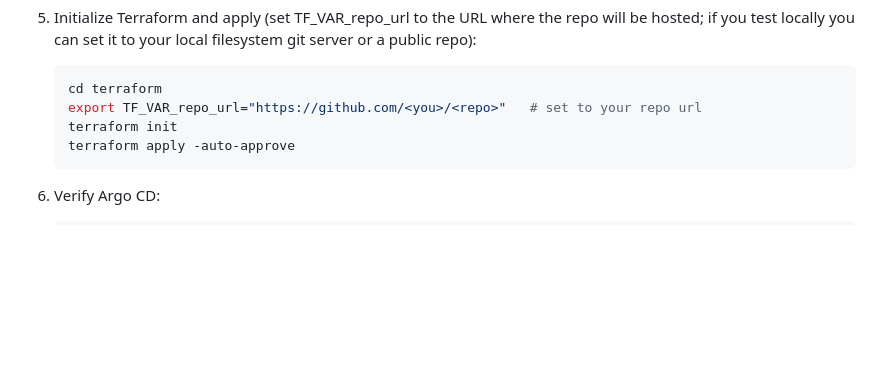
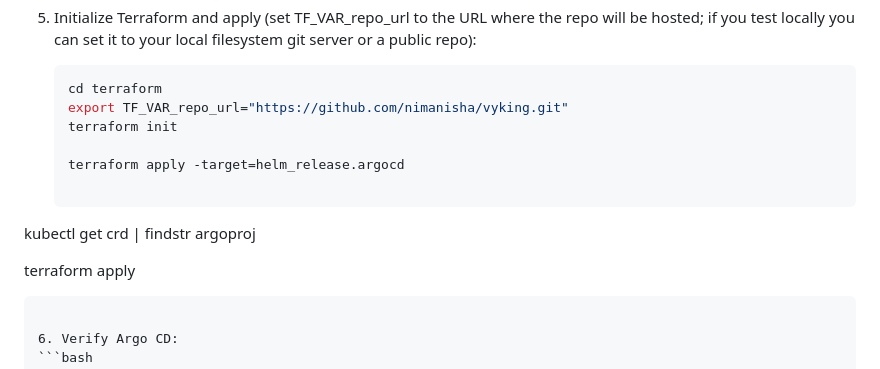
Before and after one commit to nimanisha/vyking, a Markdown page: New Approach/README.md, the part around the change. GitHub-like rendering; blank space fills up the shorter version.

Commit message:
I've added final version to my repo

````diff
--- a/New Approach/README.md
+++ b/New Approach/README.md
@@ -25,9 +25,14 @@
 5. Initialize Terraform and apply (set TF_VAR_repo_url to the URL where the repo will be hosted; if you test locally you can set it to your local filesystem git server or a public repo):
    ```bash
    cd terraform
-   export TF_VAR_repo_url="https://github.com/<you>/<repo>"   # set to your repo url
+   export TF_VAR_repo_url="https://github.com/nimanisha/vyking.git"
    terraform init
-   terraform apply -auto-approve
+
+   terraform apply -target=helm_release.argocd
+
+kubectl get crd | findstr argoproj
+
+   terraform apply
    ```
 
 6. Verify Argo CD:
````
